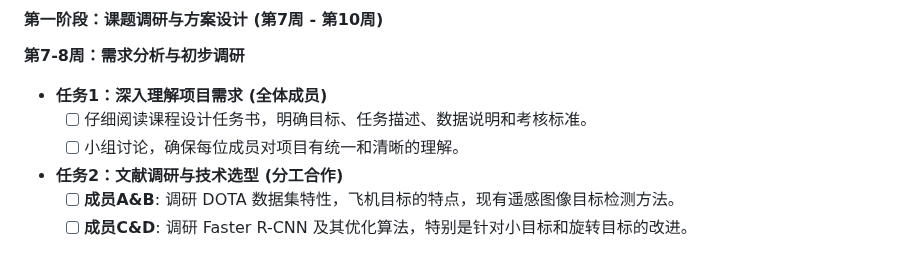
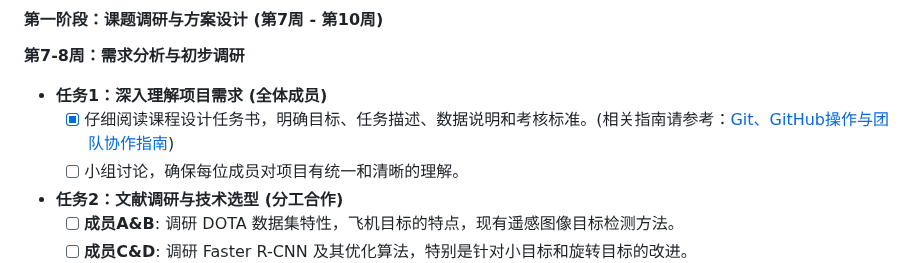
Before and after one commit to tomtimo0/RS_Aircraft_Occlusion_Detection, a Markdown page: README.md, the part around the change. Drawn GitHub-style.

Commit message:
Docs: Mark first to-do item complete and link to Git/GitHub guide

```diff
--- a/README.md
+++ b/README.md
@@ -197,7 +197,7 @@
 **第7-8周：需求分析与初步调研**
 
 *   **任务1：深入理解项目需求 (全体成员)**
-    *   [ ] 仔细阅读课程设计任务书，明确目标、任务描述、数据说明和考核标准。
+    *   [x] 仔细阅读课程设计任务书，明确目标、任务描述、数据说明和考核标准。(相关指南请参考：[Git、GitHub操作与团队协作指南](#七gitgithub操作与团队协作指南))
     *   [ ] 小组讨论，确保每位成员对项目有统一和清晰的理解。
 *   **任务2：文献调研与技术选型 (分工合作)**
     *   [ ] **成员A&B**: 调研 DOTA 数据集特性，飞机目标的特点，现有遥感图像目标检测方法。
```
